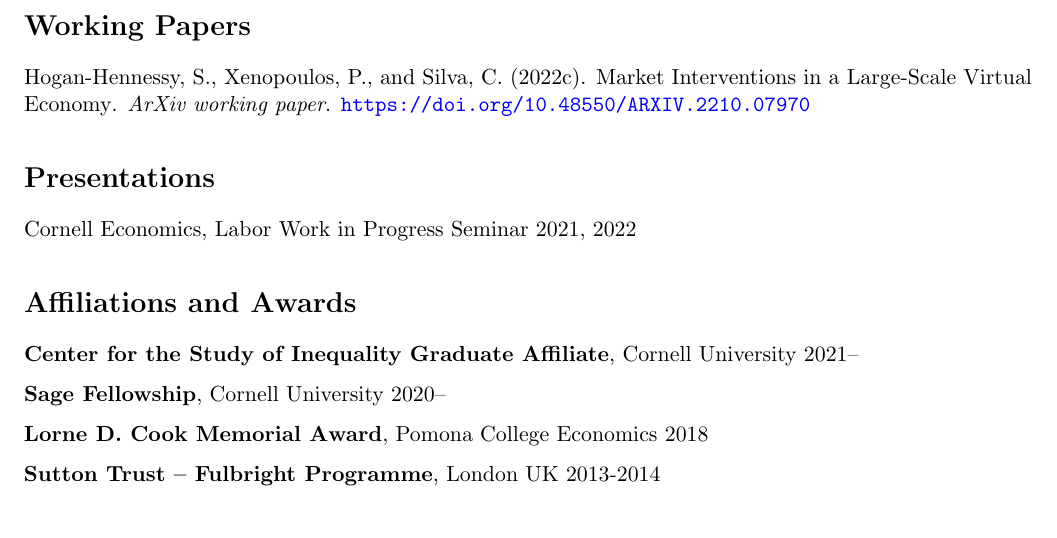
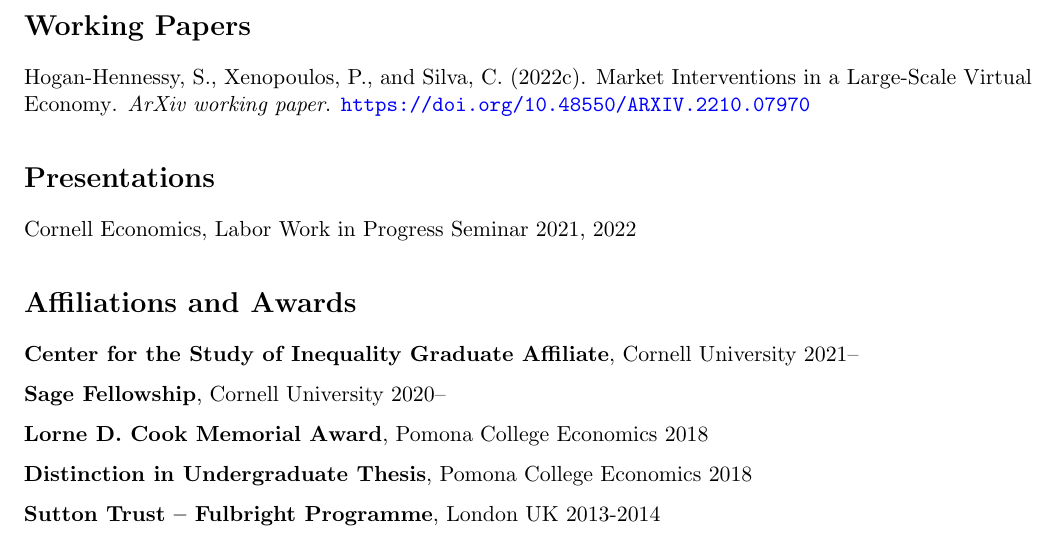
Before and after one commit to shoganhennessy/shoganhennessy.github.io, a LaTeX CV (files/cv/cv-shoganhennessy.tex): part of page 2 of 2, cut so that both start at the same text. Compiled offline with pdfLaTeX.

Commit message:
adjust about.

```diff
--- a/files/cv/cv-shoganhennessy.tex
+++ b/files/cv/cv-shoganhennessy.tex
@@ -173,6 +173,7 @@
     \item \textbf{Center for the Study of Inequality Graduate Affiliate}, Cornell University 2021--
     \item \textbf{Sage Fellowship}, Cornell University 2020--
     \item \textbf{Lorne D. Cook Memorial Award}, Pomona College Economics 2018
+    \item \textbf{Distinction in Undergraduate Thesis}, Pomona College Economics 2018
     \item \textbf{Sutton Trust -- Fulbright Programme}, London UK 2013-2014
 \end{enumerate}
 \end{document}
```
Also changed, not shown: files/cv/cv-shoganhennessy.pdf.
